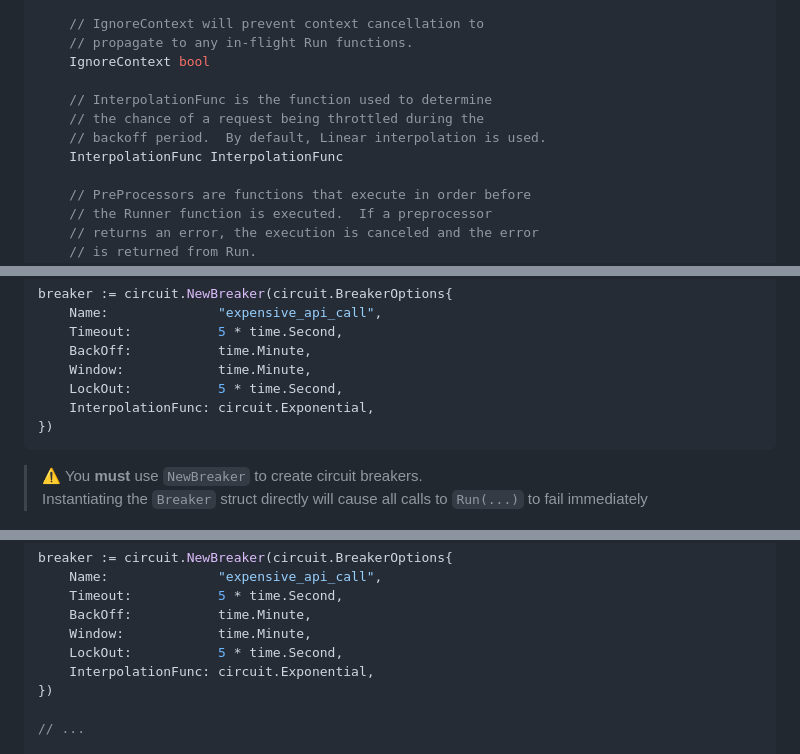
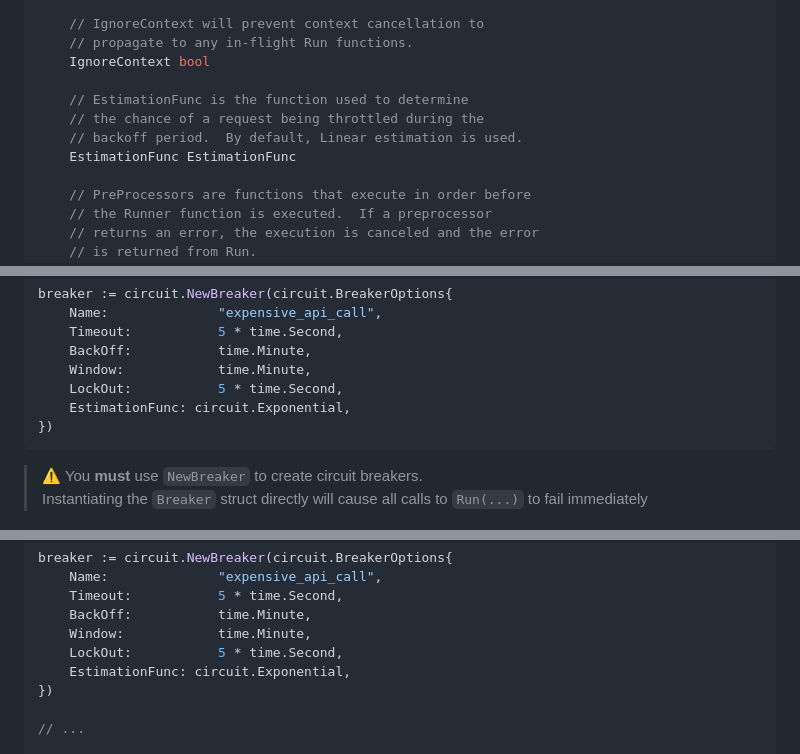
Before and after one commit to schigh/circuit, a Markdown page: README.md, 3 parts joined by grey strips. Drawn GitHub-style.

````diff
--- a/README.md
+++ b/README.md
@@ -93,10 +95,10 @@ type BreakerOptions struct {
     // propagate to any in-flight Run functions.
     IgnoreContext bool
 
-    // InterpolationFunc is the function used to determine
+    // EstimationFunc is the function used to determine
     // the chance of a request being throttled during the
-    // backoff period.  By default, Linear interpolation is used.
-    InterpolationFunc InterpolationFunc
+    // backoff period.  By default, Linear estimation is used.
+    EstimationFunc EstimationFunc
 
     // PreProcessors are functions that execute in order before
     // the Runner function is executed.  If a preprocessor
@@ -120,7 +122,7 @@ breaker := circuit.NewBreaker(circuit.BreakerOptions{
     BackOff:           time.Minute,
     Window:            time.Minute,
     LockOut:           5 * time.Second,
-    InterpolationFunc: circuit.Exponential,
+    EstimationFunc: circuit.Exponential,
 })
 ```
 
@@ -145,7 +147,7 @@ breaker := circuit.NewBreaker(circuit.BreakerOptions{
     BackOff:           time.Minute,
     Window:            time.Minute,
     LockOut:           5 * time.Second,
-    InterpolationFunc: circuit.Exponential,
+    EstimationFunc: circuit.Exponential,
 })
 
 // ...
````
Also changed, not shown: other parts of README.md (+24 -22 lines), _img/logo.png, 5 other files.
